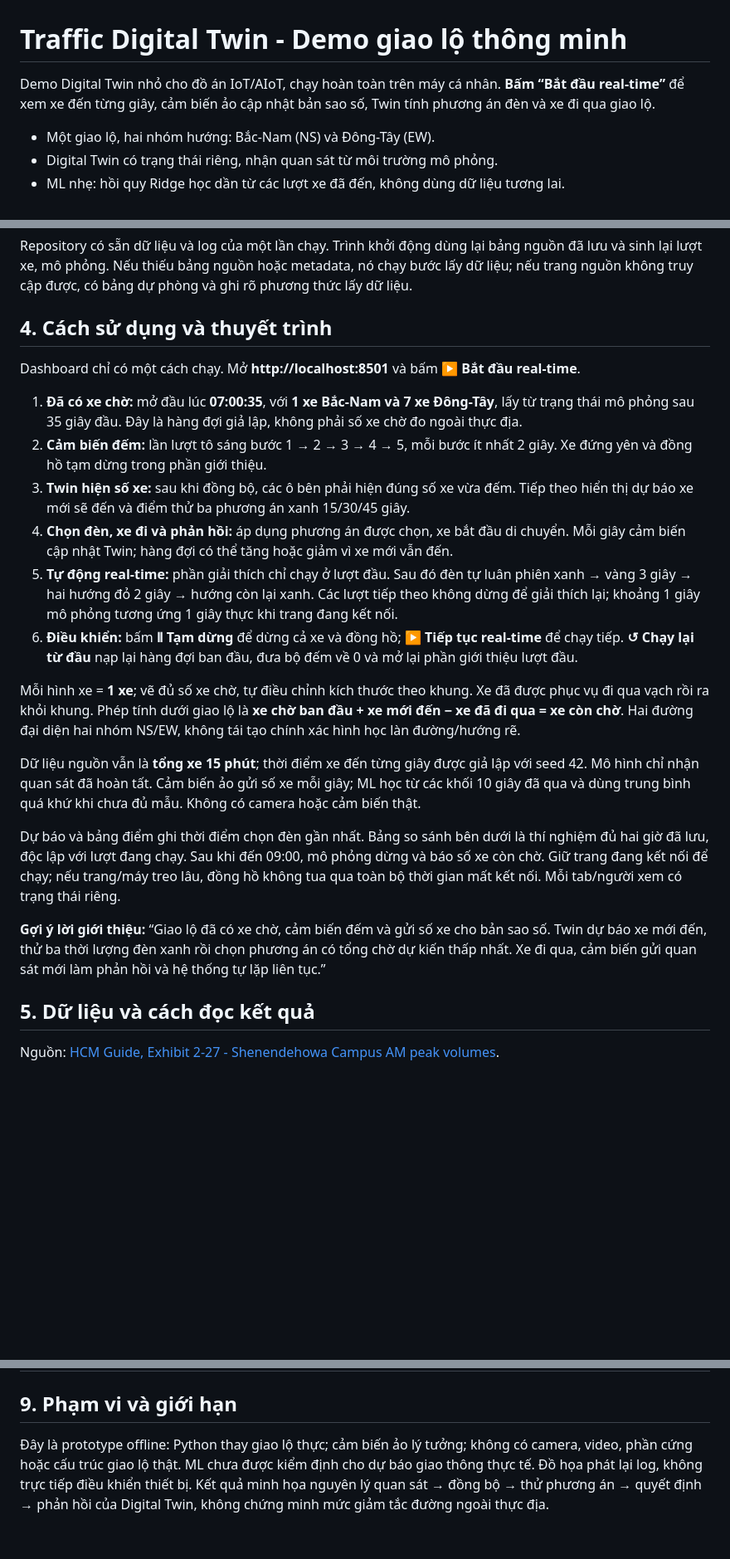
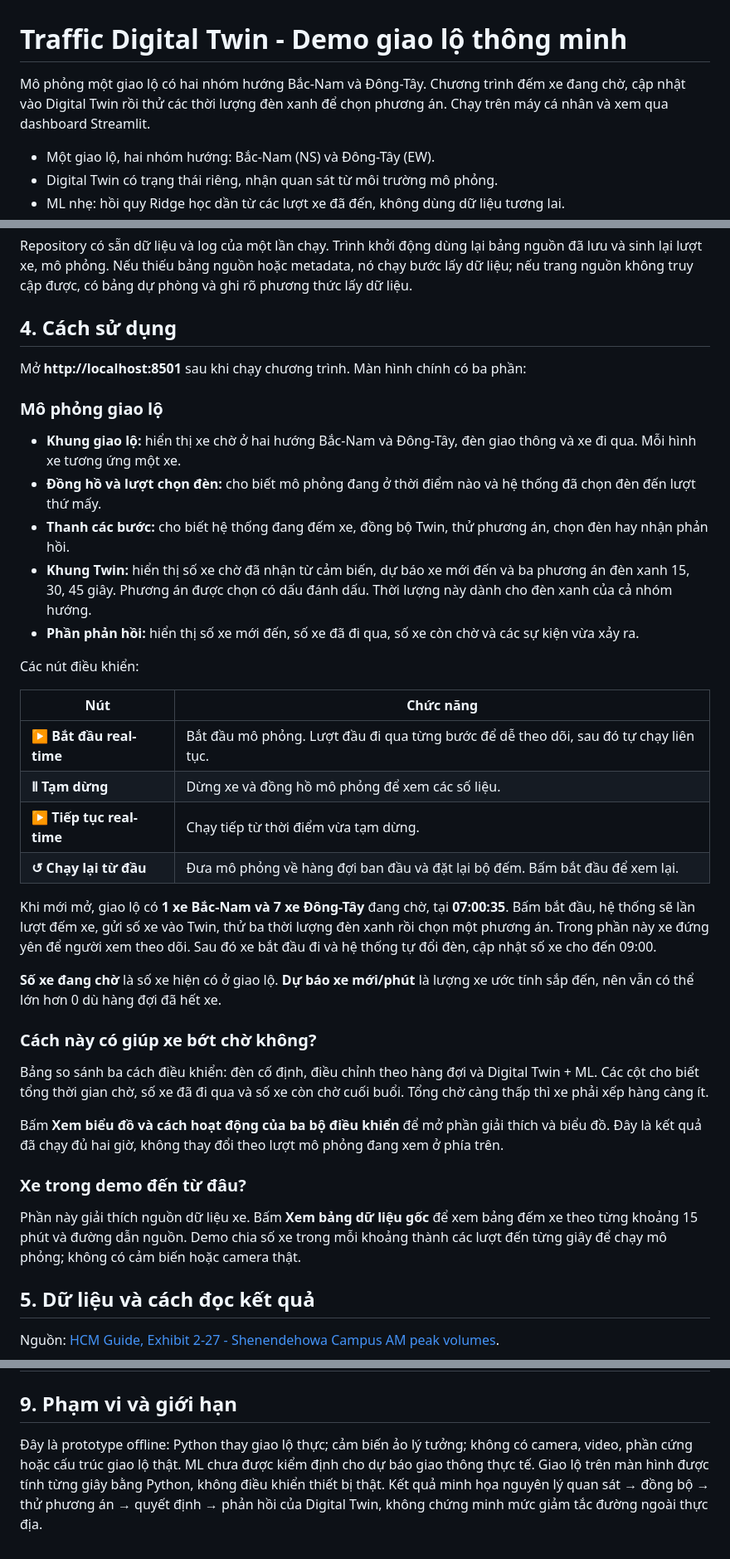
Before and after one commit to phuonganh-ngn/traffic-digital-twin-demo, a Markdown page: README.md, 3 parts joined by grey strips. Shown at 83% size. Rendered like a GitHub page; blank space fills up the shorter version.

Commit message:
Rewrite usage guide around dashboard sections and controls

```diff
--- a/README.md
+++ b/README.md
@@ -1,6 +1,6 @@
 # Traffic Digital Twin - Demo giao lộ thông minh
 
-Demo Digital Twin nhỏ cho đồ án IoT/AIoT, chạy hoàn toàn trên máy cá nhân. **Bấm “Bắt đầu real-time”** để xem xe đến từng giây, cảm biến ảo cập nhật bản sao số, Twin tính phương án đèn và xe đi qua giao lộ.
+Mô phỏng một giao lộ có hai nhóm hướng Bắc-Nam và Đông-Tây. Chương trình đếm xe đang chờ, cập nhật vào Digital Twin rồi thử các thời lượng đèn xanh để chọn phương án. Chạy trên máy cá nhân và xem qua dashboard Streamlit.
 
 - Một giao lộ, hai nhóm hướng: Bắc-Nam (NS) và Đông-Tây (EW).
 - Digital Twin có trạng thái riêng, nhận quan sát từ môi trường mô phỏng.
@@ -68,24 +68,40 @@ Sau khi terminal hiện địa chỉ, mở **http://localhost:8501**. Giữ term
 
 Repository có sẵn dữ liệu và log của một lần chạy. Trình khởi động dùng lại bảng nguồn đã lưu và sinh lại lượt xe, mô phỏng. Nếu thiếu bảng nguồn hoặc metadata, nó chạy bước lấy dữ liệu; nếu trang nguồn không truy cập được, có bảng dự phòng và ghi rõ phương thức lấy dữ liệu.
 
-## 4. Cách sử dụng và thuyết trình
+## 4. Cách sử dụng
 
-Dashboard chỉ có một cách chạy. Mở **http://localhost:8501** và bấm **▶ Bắt đầu real-time**.
+Mở **http://localhost:8501** sau khi chạy chương trình. Màn hình chính có ba phần:
 
-1. **Đã có xe chờ:** mở đầu lúc **07:00:35**, với **1 xe Bắc-Nam và 7 xe Đông-Tây**, lấy từ trạng thái mô phỏng sau 35 giây đầu. Đây là hàng đợi giả lập, không phải số xe chờ đo ngoài thực địa.
-2. **Cảm biến đếm:** lần lượt tô sáng bước 1 → 2 → 3 → 4 → 5, mỗi bước ít nhất 2 giây. Xe đứng yên và đồng hồ tạm dừng trong phần giới thiệu.
-3. **Twin hiện số xe:** sau khi đồng bộ, các ô bên phải hiện đúng số xe vừa đếm. Tiếp theo hiển thị dự báo xe mới sẽ đến và điểm thử ba phương án xanh 15/30/45 giây.
-4. **Chọn đèn, xe đi và phản hồi:** áp dụng phương án được chọn, xe bắt đầu di chuyển. Mỗi giây cảm biến cập nhật Twin; hàng đợi có thể tăng hoặc giảm vì xe mới vẫn đến.
-5. **Tự động real-time:** phần giải thích chỉ chạy ở lượt đầu. Sau đó đèn tự luân phiên xanh → vàng 3 giây → hai hướng đỏ 2 giây → hướng còn lại xanh. Các lượt tiếp theo không dừng để giải thích lại; khoảng 1 giây mô phỏng tương ứng 1 giây thực khi trang đang kết nối.
-6. **Điều khiển:** bấm **Ⅱ Tạm dừng** để dừng cả xe và đồng hồ; **▶ Tiếp tục real-time** để chạy tiếp. **↺ Chạy lại từ đầu** nạp lại hàng đợi ban đầu, đưa bộ đếm về 0 và mở lại phần giới thiệu lượt đầu.
+### Mô phỏng giao lộ
 
-Mỗi hình xe = **1 xe**; vẽ đủ số xe chờ, tự điều chỉnh kích thước theo khung. Xe đã được phục vụ đi qua vạch rồi ra khỏi khung. Phép tính dưới giao lộ là **xe chờ ban đầu + xe mới đến − xe đã đi qua = xe còn chờ**. Hai đường đại diện hai nhóm NS/EW, không tái tạo chính xác hình học làn đường/hướng rẽ.
+- **Khung giao lộ:** hiển thị xe chờ ở hai hướng Bắc-Nam và Đông-Tây, đèn giao thông và xe đi qua. Mỗi hình xe tương ứng một xe.
+- **Đồng hồ và lượt chọn đèn:** cho biết mô phỏng đang ở thời điểm nào và hệ thống đã chọn đèn đến lượt thứ mấy.
+- **Thanh các bước:** cho biết hệ thống đang đếm xe, đồng bộ Twin, thử phương án, chọn đèn hay nhận phản hồi.
+- **Khung Twin:** hiển thị số xe chờ đã nhận từ cảm biến, dự báo xe mới đến và ba phương án đèn xanh 15, 30, 45 giây. Phương án được chọn có dấu đánh dấu. Thời lượng này dành cho đèn xanh của cả nhóm hướng.
+- **Phần phản hồi:** hiển thị số xe mới đến, số xe đã đi qua, số xe còn chờ và các sự kiện vừa xảy ra.
 
-Dữ liệu nguồn vẫn là **tổng xe 15 phút**; thời điểm xe đến từng giây được giả lập với seed 42. Mô hình chỉ nhận quan sát đã hoàn tất. Cảm biến ảo gửi số xe mỗi giây; ML học từ các khối 10 giây đã qua và dùng trung bình quá khứ khi chưa đủ mẫu. Không có camera hoặc cảm biến thật.
+Các nút điều khiển:
 
-Dự báo và bảng điểm ghi thời điểm chọn đèn gần nhất. Bảng so sánh bên dưới là thí nghiệm đủ hai giờ đã lưu, độc lập với lượt đang chạy. Sau khi đến 09:00, mô phỏng dừng và báo số xe còn chờ. Giữ trang đang kết nối để chạy; nếu trang/máy treo lâu, đồng hồ không tua qua toàn bộ thời gian mất kết nối. Mỗi tab/người xem có trạng thái riêng.
+| Nút | Chức năng |
+|---|---|
+| **▶ Bắt đầu real-time** | Bắt đầu mô phỏng. Lượt đầu đi qua từng bước để dễ theo dõi, sau đó tự chạy liên tục. |
+| **Ⅱ Tạm dừng** | Dừng xe và đồng hồ mô phỏng để xem các số liệu. |
+| **▶ Tiếp tục real-time** | Chạy tiếp từ thời điểm vừa tạm dừng. |
+| **↺ Chạy lại từ đầu** | Đưa mô phỏng về hàng đợi ban đầu và đặt lại bộ đếm. Bấm bắt đầu để xem lại. |
 
-**Gợi ý lời giới thiệu:** “Giao lộ đã có xe chờ, cảm biến đếm và gửi số xe cho bản sao số. Twin dự báo xe mới đến, thử ba thời lượng đèn xanh rồi chọn phương án có tổng chờ dự kiến thấp nhất. Xe đi qua, cảm biến gửi quan sát mới làm phản hồi và hệ thống tự lặp liên tục.”
+Khi mới mở, giao lộ có **1 xe Bắc-Nam và 7 xe Đông-Tây** đang chờ, tại **07:00:35**. Bấm bắt đầu, hệ thống sẽ lần lượt đếm xe, gửi số xe vào Twin, thử ba thời lượng đèn xanh rồi chọn một phương án. Trong phần này xe đứng yên để người xem theo dõi. Sau đó xe bắt đầu đi và hệ thống tự đổi đèn, cập nhật số xe cho đến 09:00.
+
+**Số xe đang chờ** là số xe hiện có ở giao lộ. **Dự báo xe mới/phút** là lượng xe ước tính sắp đến, nên vẫn có thể lớn hơn 0 dù hàng đợi đã hết xe.
+
+### Cách này có giúp xe bớt chờ không?
+
+Bảng so sánh ba cách điều khiển: đèn cố định, điều chỉnh theo hàng đợi và Digital Twin + ML. Các cột cho biết tổng thời gian chờ, số xe đã đi qua và số xe còn chờ cuối buổi. Tổng chờ càng thấp thì xe phải xếp hàng càng ít.
+
+Bấm **Xem biểu đồ và cách hoạt động của ba bộ điều khiển** để mở phần giải thích và biểu đồ. Đây là kết quả đã chạy đủ hai giờ, không thay đổi theo lượt mô phỏng đang xem ở phía trên.
+
+### Xe trong demo đến từ đâu?
+
+Phần này giải thích nguồn dữ liệu xe. Bấm **Xem bảng dữ liệu gốc** để xem bảng đếm xe theo từng khoảng 15 phút và đường dẫn nguồn. Demo chia số xe trong mỗi khoảng thành các lượt đến từng giây để chạy mô phỏng; không có cảm biến hoặc camera thật.
 
 ## 5. Dữ liệu và cách đọc kết quả
 
@@ -176,4 +192,4 @@ Thường chỉ cần `start.py`. Nếu muốn chạy lại từng bước sau k
 
 ## 9. Phạm vi và giới hạn
 
-Đây là prototype offline: Python thay giao lộ thực; cảm biến ảo lý tưởng; không có camera, video, phần cứng hoặc cấu trúc giao lộ thật. ML chưa được kiểm định cho dự báo giao thông thực tế. Đồ họa phát lại log, không trực tiếp điều khiển thiết bị. Kết quả minh họa nguyên lý quan sát → đồng bộ → thử phương án → quyết định → phản hồi của Digital Twin, không chứng minh mức giảm tắc đường ngoài thực địa.
+Đây là prototype offline: Python thay giao lộ thực; cảm biến ảo lý tưởng; không có camera, video, phần cứng hoặc cấu trúc giao lộ thật. ML chưa được kiểm định cho dự báo giao thông thực tế. Giao lộ trên màn hình được tính từng giây bằng Python, không điều khiển thiết bị thật. Kết quả minh họa nguyên lý quan sát → đồng bộ → thử phương án → quyết định → phản hồi của Digital Twin, không chứng minh mức giảm tắc đường ngoài thực địa.
```
